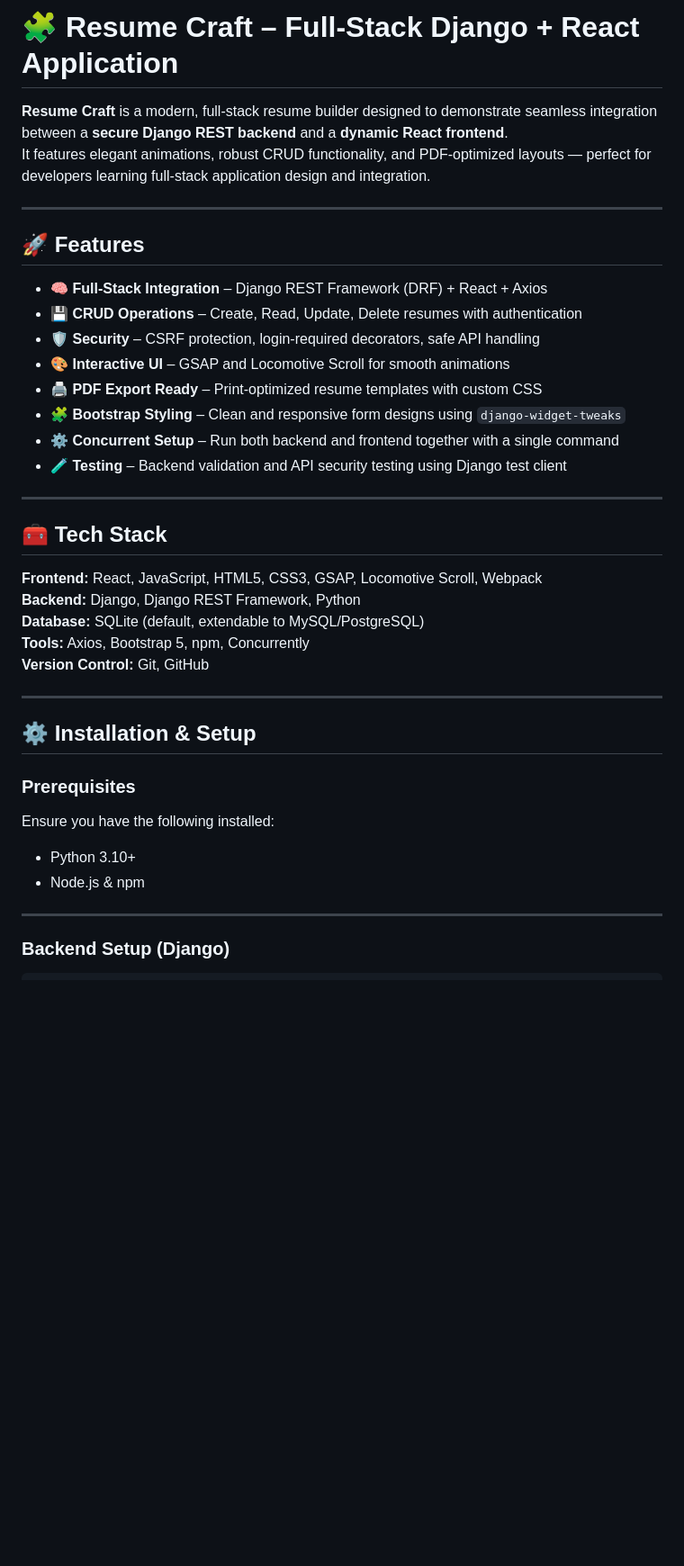
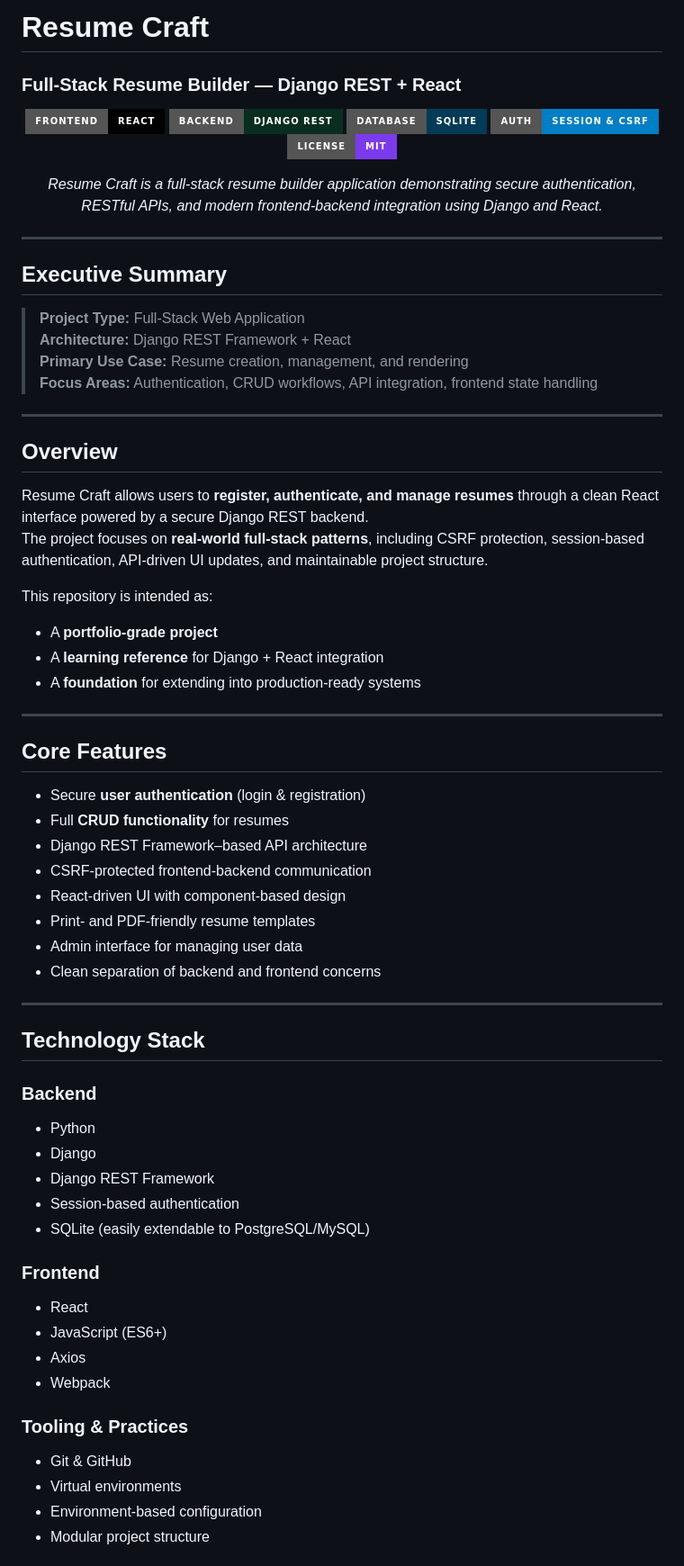
Before and after one commit to Soham334/Resume-Craft, a Markdown page: README.md, the part around one of its changes. Shown at 90% size. Drawn GitHub-style; badges without logos; blank space fills up the shorter version.

Commit message:
Revise README for improved clarity and organization
Updated the README to enhance clarity and structure, including a revised project overview, features, and technology stack.

````diff
--- a/README.md
+++ b/README.md
@@ -1,42 +1,75 @@
-# 🧩 Resume Craft – Full-Stack Django + React Application
+# Resume Craft
+### Full-Stack Resume Builder — Django REST + React
 
-**Resume Craft** is a modern, full-stack resume builder designed to demonstrate seamless integration between a **secure Django REST backend** and a **dynamic React frontend**.
-It features elegant animations, robust CRUD functionality, and PDF-optimized layouts — perfect for developers learning full-stack application design and integration.
+<p align="center">
+  <img src="https://img.shields.io/badge/Frontend-React-black?style=for-the-badge&logo=react" />
+  <img src="https://img.shields.io/badge/Backend-Django%20REST-092E20?style=for-the-badge&logo=django" />
+  <img src="https://img.shields.io/badge/Database-SQLite-003B57?style=for-the-badge&logo=sqlite" />
+  <img src="https://img.shields.io/badge/Auth-Session%20%26%20CSRF-blue?style=for-the-badge" />
+  <img src="https://img.shields.io/badge/License-MIT-7C3AED?style=for-the-badge" />
+</p>
+
+<p align="center">
+  <em>
+    Resume Craft is a full-stack resume builder application demonstrating secure authentication,
+    RESTful APIs, and modern frontend-backend integration using Django and React.
+  </em>
+</p>
 
 ---
 
-## 🚀 Features
+## Executive Summary
 
-- 🧠 **Full-Stack Integration** – Django REST Framework (DRF) + React + Axios
-- 💾 **CRUD Operations** – Create, Read, Update, Delete resumes with authentication
-- 🛡️ **Security** – CSRF protection, login-required decorators, safe API handling
-- 🎨 **Interactive UI** – GSAP and Locomotive Scroll for smooth animations
-- 🖨️ **PDF Export Ready** – Print-optimized resume templates with custom CSS
-- 🧩 **Bootstrap Styling** – Clean and responsive form designs using `django-widget-tweaks`
-- ⚙️ **Concurrent Setup** – Run both backend and frontend together with a single command
-- 🧪 **Testing** – Backend validation and API security testing using Django test client
+> **Project Type:** Full-Stack Web Application
+> **Architecture:** Django REST Framework + React
+> **Primary Use Case:** Resume creation, management, and rendering
+> **Focus Areas:** Authentication, CRUD workflows, API integration, frontend state handling
 
 ---
 
-## 🧰 Tech Stack
+## Overview
 
-**Frontend:** React, JavaScript, HTML5, CSS3, GSAP, Locomotive Scroll, Webpack
-**Backend:** Django, Django REST Framework, Python
-**Database:** SQLite (default, extendable to MySQL/PostgreSQL)
-**Tools:** Axios, Bootstrap 5, npm, Concurrently
-**Version Control:** Git, GitHub
+Resume Craft allows users to **register, authenticate, and manage resumes** through a clean React interface powered by a secure Django REST backend.
+The project focuses on **real-world full-stack patterns**, including CSRF protection, session-based authentication, API-driven UI updates, and maintainable project structure.
+
+This repository is intended as:
+- A **portfolio-grade project**
+- A **learning reference** for Django + React integration
+- A **foundation** for extending into production-ready systems
 
 ---
 
-## ⚙️ Installation & Setup
+## Core Features
 
-### **Prerequisites**
-Ensure you have the following installed:
-- Python 3.10+
-- Node.js & npm
+- Secure **user authentication** (login & registration)
+- Full **CRUD functionality** for resumes
+- Django REST Framework–based API architecture
+- CSRF-protected frontend-backend communication
+- React-driven UI with component-based design
+- Print- and PDF-friendly resume templates
+- Admin interface for managing user data
+- Clean separation of backend and frontend concerns
 
 ---
 
-### **Backend Setup (Django)**
+## Technology Stack
 
-```bash
+### Backend
+- Python
+- Django
+- Django REST Framework
+- Session-based authentication
+- SQLite (easily extendable to PostgreSQL/MySQL)
+
+### Frontend
+- React
+- JavaScript (ES6+)
+- Axios
+- Webpack
+
+### Tooling & Practices
+- Git & GitHub
+- Virtual environments
+- Environment-based configuration
+- Modular project structure
+
````
Also changed, not shown: other parts of README.md (+71 -70 lines).
